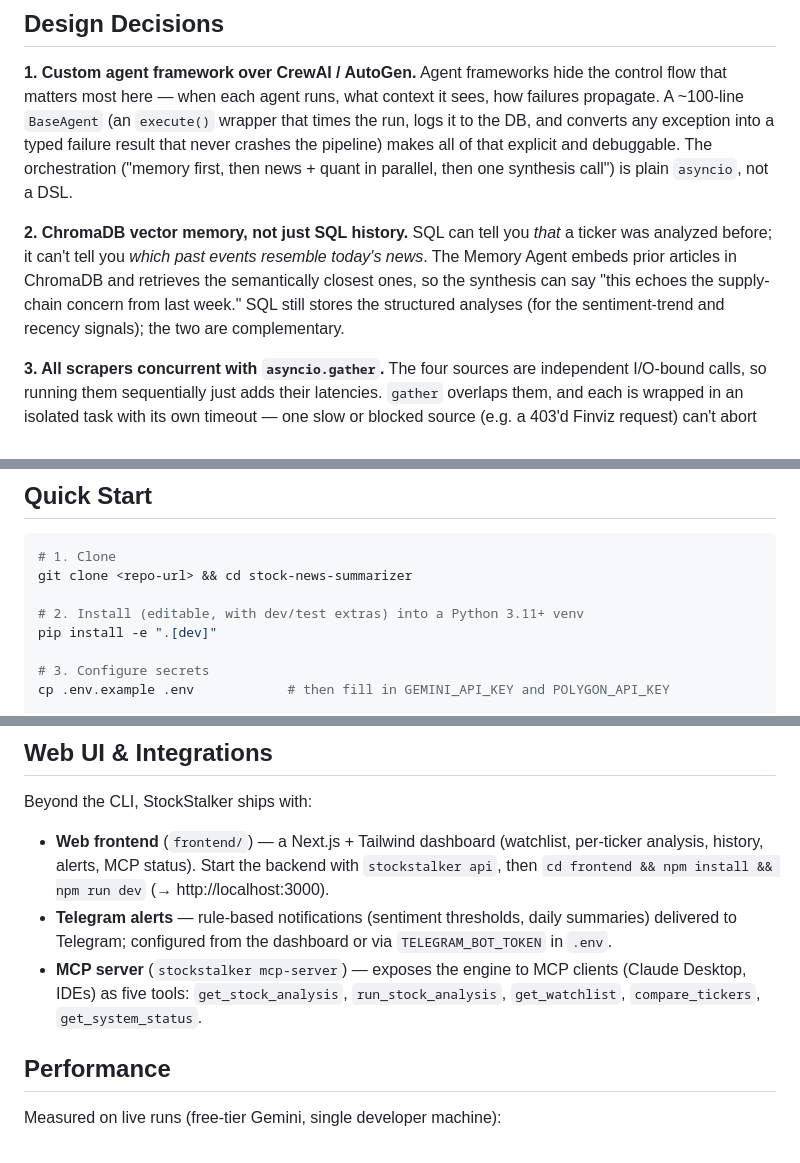
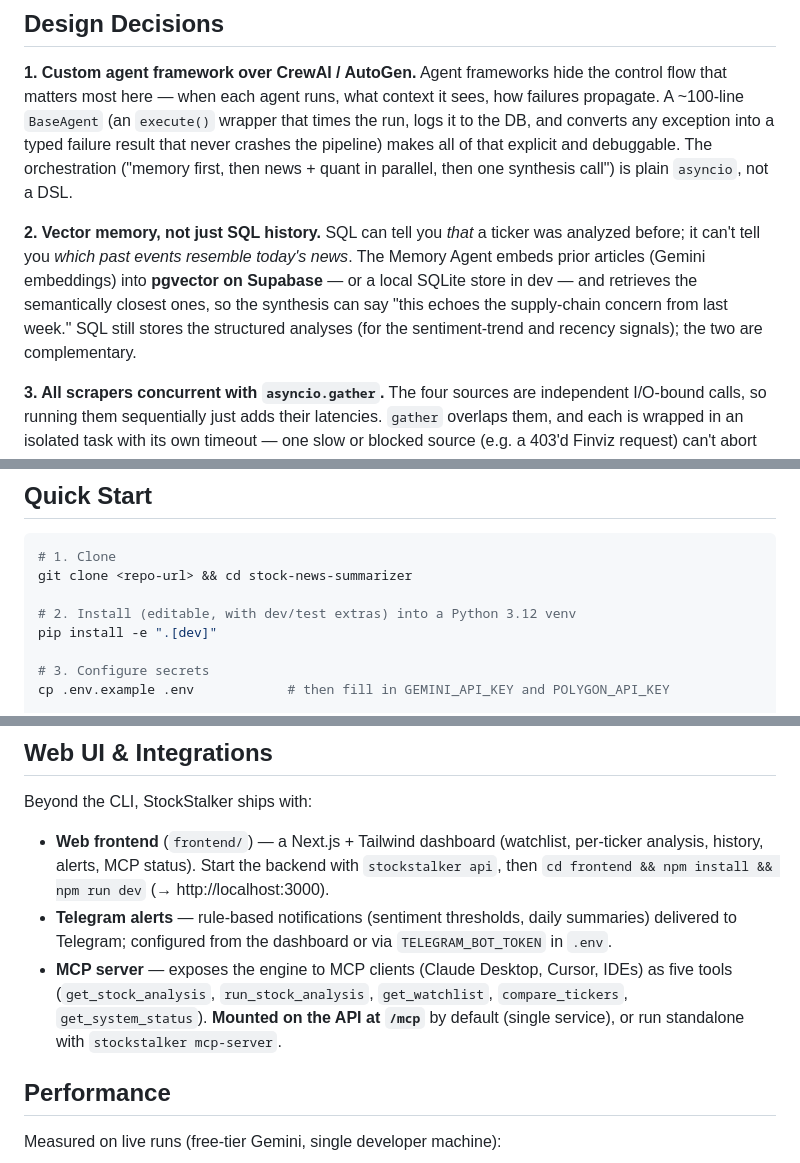
Before and after one commit to NI3singh/stock-news-summarizer, a Markdown page: README.md, 3 parts joined by grey strips. GitHub-like rendering.

```diff
--- a/README.md
+++ b/README.md
@@ -83,7 +122,7 @@ Unlike traditional stock news summarizers, StockStalker-AI combines **Multi-Agen
 
 **1. Custom agent framework over CrewAI / AutoGen.** Agent frameworks hide the control flow that matters most here — when each agent runs, what context it sees, how failures propagate. A ~100-line `BaseAgent` (an `execute()` wrapper that times the run, logs it to the DB, and converts any exception into a typed failure result that never crashes the pipeline) makes all of that explicit and debuggable. The orchestration ("memory first, then news + quant in parallel, then one synthesis call") is plain `asyncio`, not a DSL.
 
-**2. ChromaDB vector memory, not just SQL history.** SQL can tell you *that* a ticker was analyzed before; it can't tell you *which past events resemble today's news*. The Memory Agent embeds prior articles in ChromaDB and retrieves the semantically closest ones, so the synthesis can say "this echoes the supply-chain concern from last week." SQL still stores the structured analyses (for the sentiment-trend and recency signals); the two are complementary.
+**2. Vector memory, not just SQL history.** SQL can tell you *that* a ticker was analyzed before; it can't tell you *which past events resemble today's news*. The Memory Agent embeds prior articles (Gemini embeddings) into **pgvector on Supabase** — or a local SQLite store in dev — and retrieves the semantically closest ones, so the synthesis can say "this echoes the supply-chain concern from last week." SQL still stores the structured analyses (for the sentiment-trend and recency signals); the two are complementary.
 
 **3. All scrapers concurrent with `asyncio.gather`.** The four sources are independent I/O-bound calls, so running them sequentially just adds their latencies. `gather` overlaps them, and each is wrapped in an isolated task with its own timeout — one slow or blocked source (e.g. a 403'd Finviz request) can't abort the others or blow the latency budget.
 
@@ -97,7 +136,7 @@ Unlike traditional stock news summarizers, StockStalker-AI combines **Multi-Agen
 # 1. Clone
 git clone <repo-url> && cd stock-news-summarizer
 
-# 2. Install (editable, with dev/test extras) into a Python 3.11+ venv
+# 2. Install (editable, with dev/test extras) into a Python 3.12 venv
 pip install -e ".[dev]"
 
 # 3. Configure secrets
@@ -206,7 +245,7 @@ Beyond the CLI, StockStalker ships with:
 
 - **Web frontend** (`frontend/`) — a Next.js + Tailwind dashboard (watchlist, per-ticker analysis, history, alerts, MCP status). Start the backend with `stockstalker api`, then `cd frontend && npm install && npm run dev` (→ http://localhost:3000).
 - **Telegram alerts** — rule-based notifications (sentiment thresholds, daily summaries) delivered to Telegram; configured from the dashboard or via `TELEGRAM_BOT_TOKEN` in `.env`.
-- **MCP server** (`stockstalker mcp-server`) — exposes the engine to MCP clients (Claude Desktop, IDEs) as five tools: `get_stock_analysis`, `run_stock_analysis`, `get_watchlist`, `compare_tickers`, `get_system_status`.
+- **MCP server** — exposes the engine to MCP clients (Claude Desktop, Cursor, IDEs) as five tools (`get_stock_analysis`, `run_stock_analysis`, `get_watchlist`, `compare_tickers`, `get_system_status`). **Mounted on the API at `/mcp`** by default (single service), or run standalone with `stockstalker mcp-server`.
 
 ## Performance
 
```
Also changed, not shown: other parts of README.md (+64 -4 lines).
